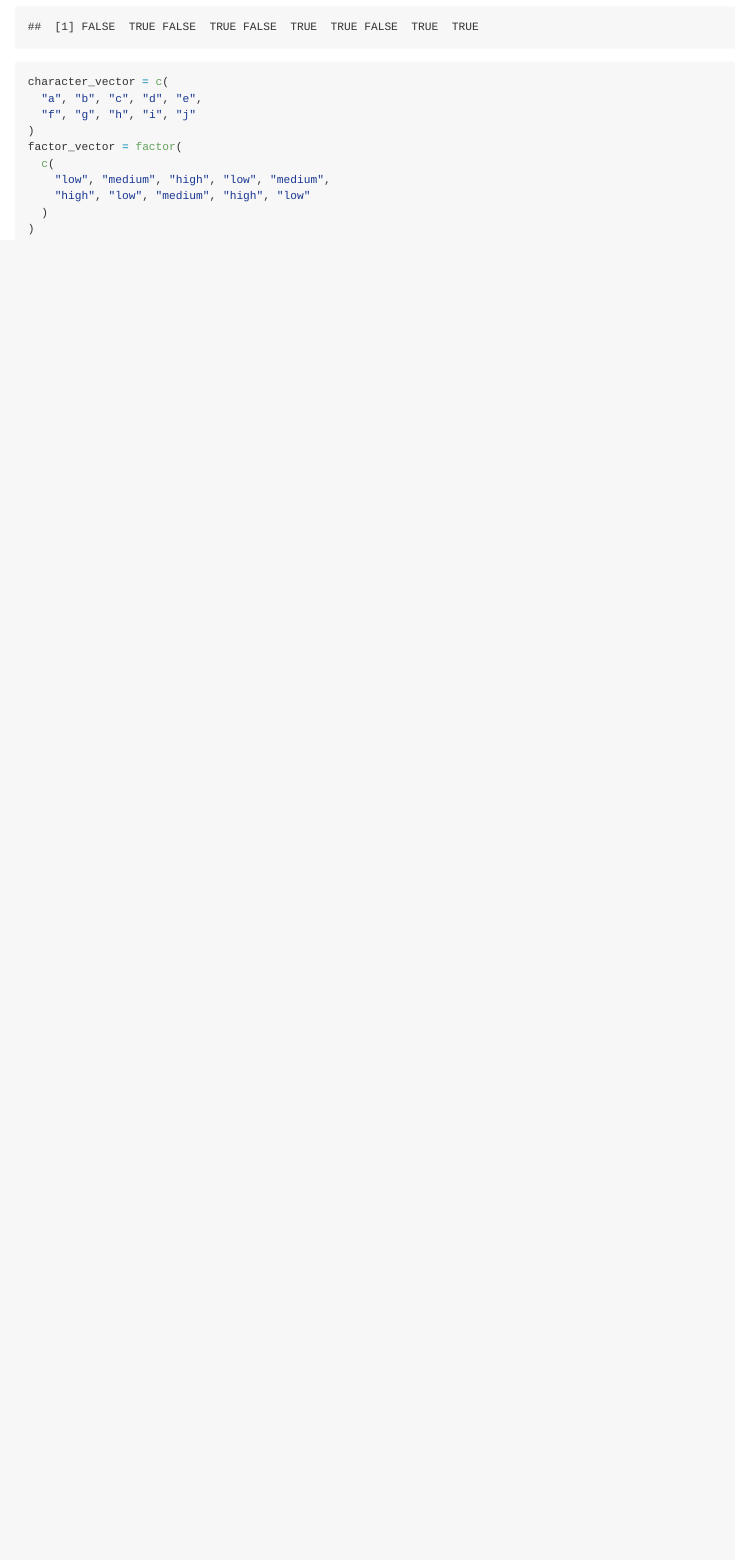
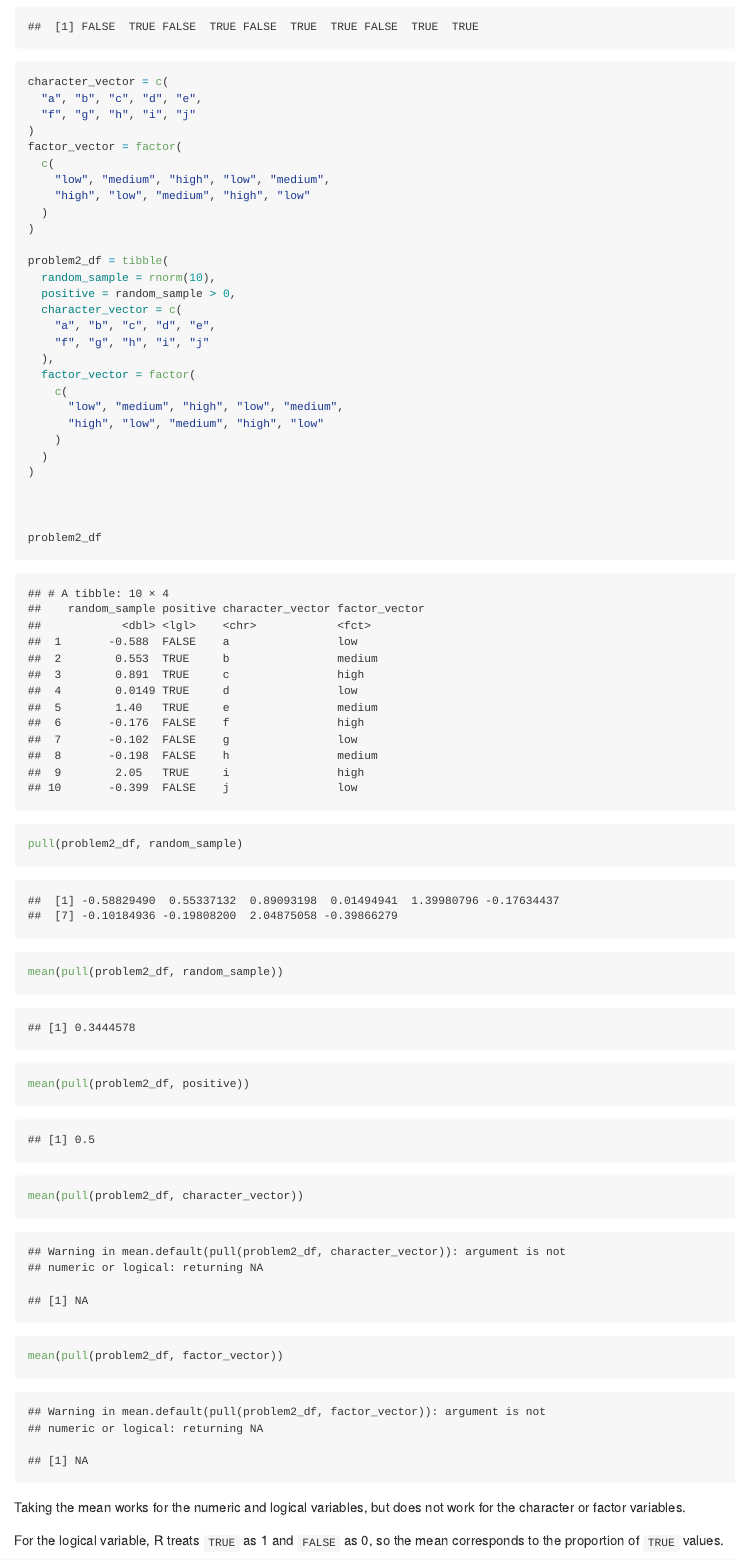
Before and after one commit to echonologue/p8105_hw1_cl4946, an R Markdown document (p8105_hw1_cl4946.Rmd): the page in a window 1100 px wide, from 1840 px down. Rendered offline with R 4.5, knitr and Pandoc, with nearby package versions; code that draws random numbers runs with fixed seeds of ours.

Commit message:
The answer and 'as numeric' part

````diff
--- a/p8105_hw1_cl4946.Rmd
+++ b/p8105_hw1_cl4946.Rmd
@@ -43,5 +43,34 @@ factor_vector = factor(
   )
 )
 
+problem2_df = tibble(
+  random_sample = rnorm(10),
+  positive = random_sample > 0,
+  character_vector = c(
+    "a", "b", "c", "d", "e",
+    "f", "g", "h", "i", "j"
+  ),
+  factor_vector = factor(
+    c(
+      "low", "medium", "high", "low", "medium",
+      "high", "low", "medium", "high", "low"
+    )
+  )
+)
 
+
+
+problem2_df
+
+
+pull(problem2_df, random_sample)
+
+mean(pull(problem2_df, random_sample))
+
+mean(pull(problem2_df, positive))
+mean(pull(problem2_df, character_vector))
+mean(pull(problem2_df, factor_vector))
 ```
+Taking the mean works for the numeric and logical variables, but does not work for the character or factor variables.
+
+For the logical variable, R treats `TRUE` as 1 and `FALSE` as 0, so the mean corresponds to the proportion of `TRUE` values.
````
Also changed, not shown: p8105_hw1_cl4946.md, p8105_hw1_cl4946.Rmd (11 more changed lines).
